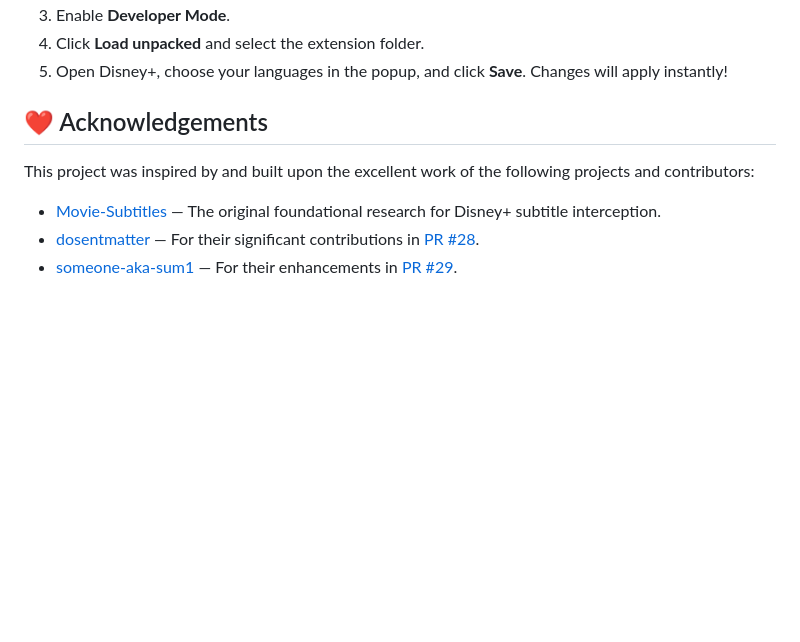
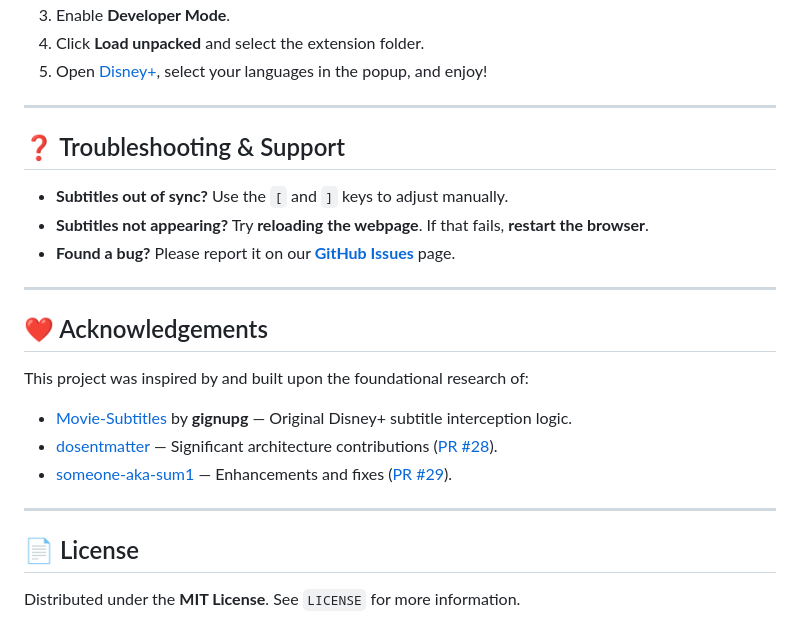
Before and after one commit to marsteel/disney-plus-dual-subtitles, a Markdown page: README.md, the part around one of its changes. Rendered like a GitHub page; blank space fills up the shorter version.

```diff
--- a/README.md
+++ b/README.md
@@ -45,11 +59,26 @@ To solve the "Jumping Subtitles" problem common in other extensions:
 3. Enable **Developer Mode**.
 4. Click **Load unpacked** and select the extension folder.
-5. Open Disney+, choose your languages in the popup, and click **Save**. Changes will apply instantly!
+5. Open [Disney+](https://www.disneyplus.com), select your languages in the popup, and enjoy!
+
+---
+
+## ❓ Troubleshooting & Support
+
+- **Subtitles out of sync?** Use the `[` and `]` keys to adjust manually.
+- **Subtitles not appearing?** Try **reloading the webpage**. If that fails, **restart the browser**.
+- **Found a bug?** Please report it on our **[GitHub Issues](https://github.com/marsteel/disney-plus-dual-subtitles/issues)** page.
+
+---
 
 ## ❤️ Acknowledgements
 
-This project was inspired by and built upon the excellent work of the following projects and contributors:
+This project was inspired by and built upon the foundational research of:
+- [Movie-Subtitles](https://github.com/gignupg/Movie-Subtitles) by **gignupg** — Original Disney+ subtitle interception logic.
+- [dosentmatter](https://github.com/dosentmatter) — Significant architecture contributions ([PR #28](https://github.com/gignupg/Movie-Subtitles/pull/28)).
+- [someone-aka-sum1](https://github.com/someone-aka-sum1) — Enhancements and fixes ([PR #29](https://github.com/gignupg/Movie-Subtitles/pull/29)).
 
-- [Movie-Subtitles](https://github.com/gignupg/Movie-Subtitles) — The original foundational research for Disney+ subtitle interception.
-- [dosentmatter](https://github.com/dosentmatter) — For their significant contributions in [PR #28](https://github.com/gignupg/Movie-Subtitles/pull/28).
-- [someone-aka-sum1](https://github.com/someone-aka-sum1) — For their enhancements in [PR #29](https://github.com/gignupg/Movie-Subtitles/pull/29).
+---
+
+## 📄 License
+
+Distributed under the **MIT License**. See `LICENSE` for more information.
```
Also changed, not shown: other parts of README.md (+45 -31 lines).
